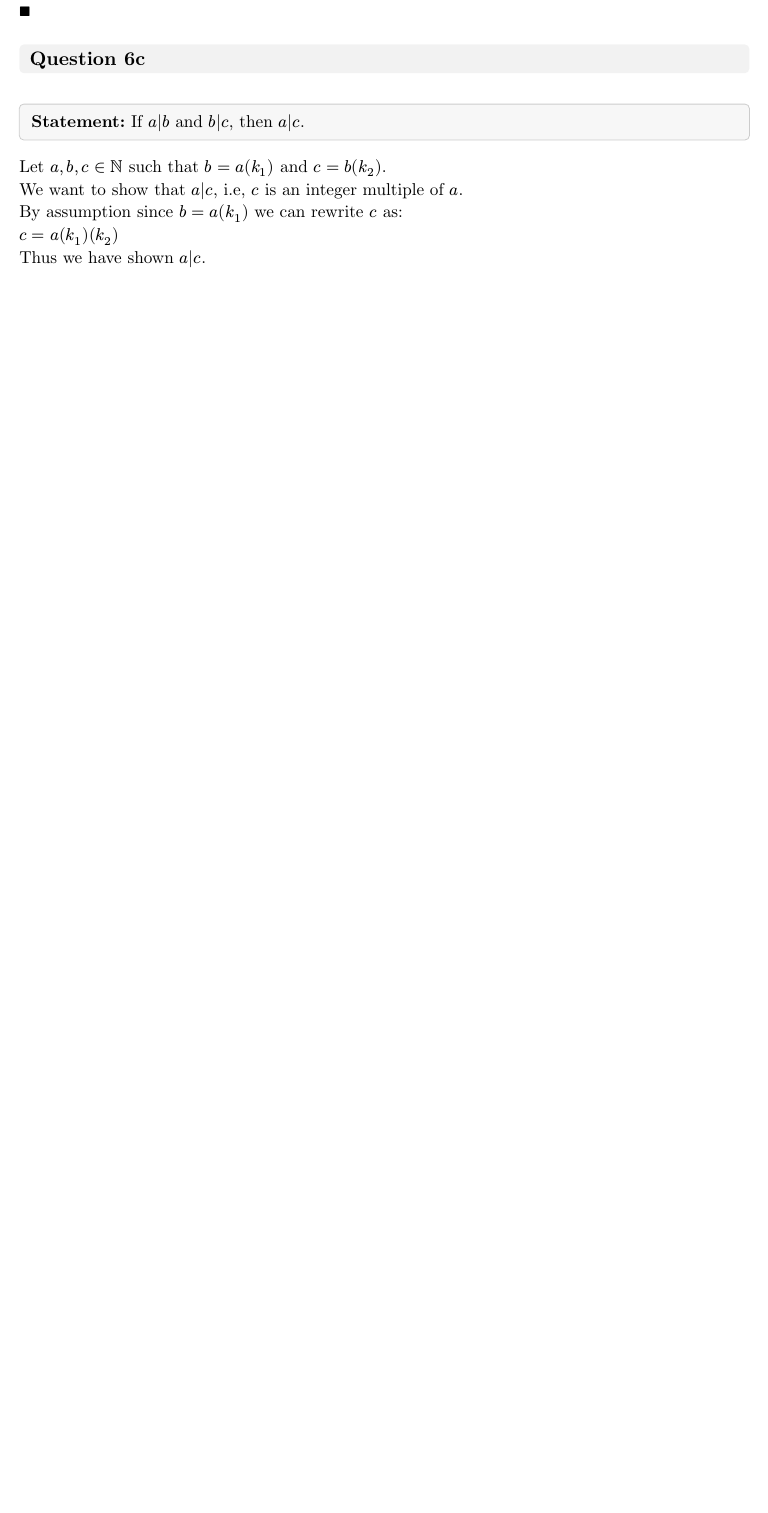
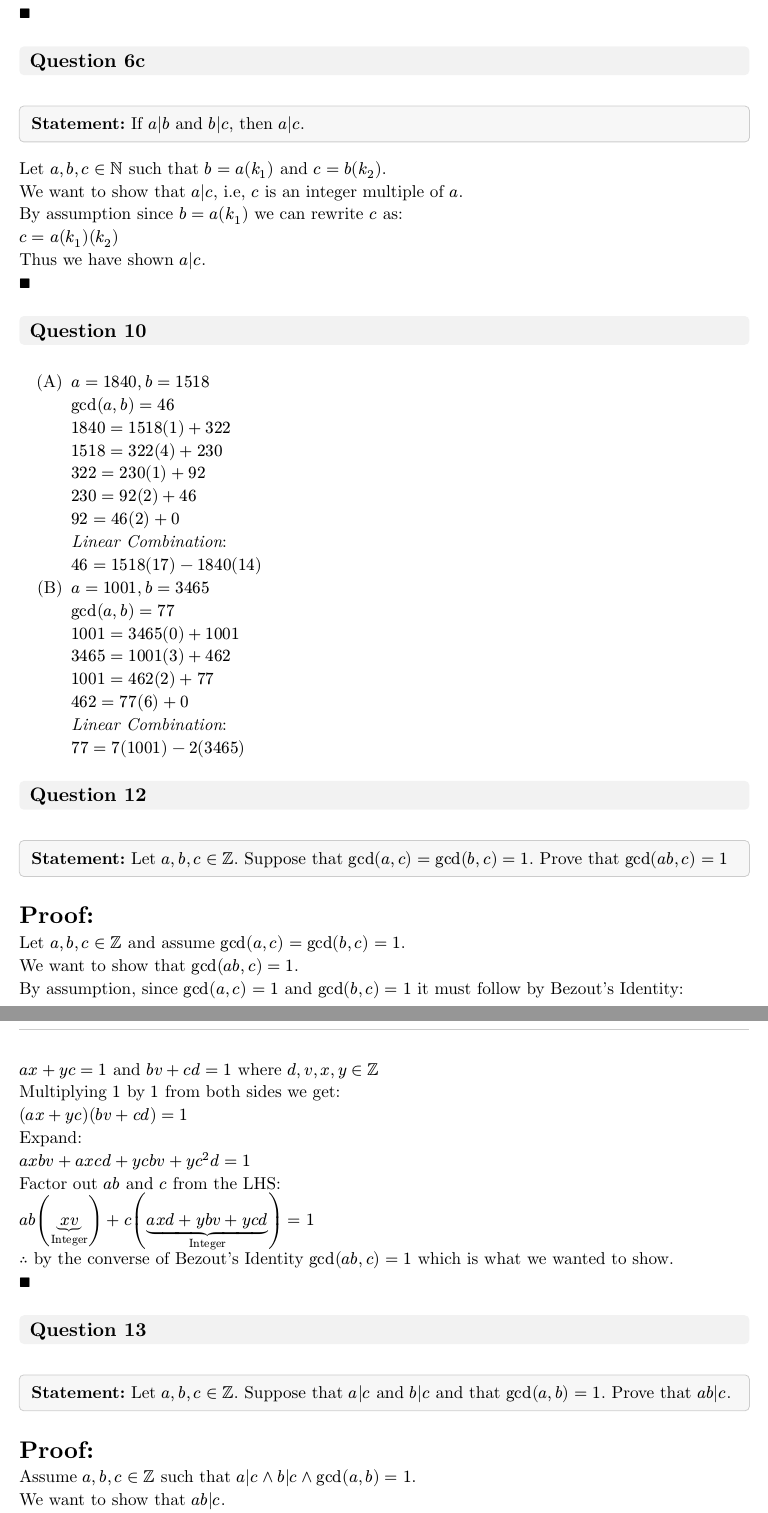
Before and after one commit to Athanasius-7/Math-2031, a Typst document (HW/4_Week/hw4.typ): part of page 2 of 2 before the commit and two parts of pages 3 and 4 of 5 after it, the two joined at a grey line, cut so that both start at the same text, the shorter picture padded with empty space. The pictures show the PDF file HW/4_Week/HW4.pdf that the author committed with the source.

Commit message:
finished hw4

```diff
--- a/HW/4_Week/hw4.typ
+++ b/HW/4_Week/hw4.typ
@@ -143,3 +168,51 @@
   $qed$
 
 ]
+#question("10")[
+  #parts(
+  [$a = 1840, b = 1518$ \
+   $gcd(a,b)=46$ \
+   $1840 = 1518(1) + 322$ \
+   $1518 = 322(4) + 230$ \
+   $322 = 230(1) + 92$ \
+   $230 = 92(2) + 46$ \
+   $92 = 46(2) + 0$  \
+   _Linear Combination_: \
+   $46 = 1518(17) - 1840(14)$
+ ],
+  [$a = 1001, b = 3465$ \
+   $gcd(a,b)=77$ \
+   $1001 = 3465(0) + 1001$ \
+   $3465 = 1001(3) + 462$ \
+   $1001 = 462(2) + 77$ \
+   $462 = 77(6) + 0$ \
+   _Linear Combination_: \
+   $77 = 7(1001) - 2(3465)$
+ ])
+]
+#question("12")[
+  #given("Statement", [Let $a,b,c in ZZ$. Suppose that $gcd(a,c)=gcd(b,c)=1$. Prove that $gcd(a b,c)=1$])
+  = Proof:
+  Let $a,b,c in ZZ$ and assume $gcd(a,c)=gcd(b,c)=1$. \
+  We want to show that $gcd(a b,c) = 1$. \
+  By assumption, since $gcd(a,c) = 1$ and $gcd(b,c) = 1$ it must follow by Bezout's Identity: \
+  $a x + y c = 1$ and $b v + c d = 1$ where $d,v,x,y in ZZ$ \
+  Multiplying $1$ by $1$ from both sides we get: \
+  $(a x + y c)(b v + c d) = 1$ \
+  Expand: \
+  $a x b v + a x c d + y c b v + y c^2 d = 1$ \
+  Factor out $a b$ and $c$ from the LHS: \
+  $a b (underbrace(x v, "Integer")) + c (underbrace(a x d + y b v + y c d, "Integer")) = 1$ \
+  $therefore$ by the converse of Bezout's Identity $gcd(a b,c) = 1$ which is what we wanted to show. \
+  $qed$
+]
+#question("13")[
+  #given("Statement", [Let $a,b,c in ZZ$. Suppose that $a|c$ and $b|c$ and that $gcd(a,b)=1$. Prove that $a b|c$.])
+  = Proof:
+  Assume $a,b,c in ZZ$ such that $a|c and b|c and gcd(a,b)=1$. \
+  We want to show that $a b|c$. \
+  Our assumptions give us that $c = a(k_1), c = b(k_2)$ and $a x + b y = 1$ for some integers $k_1, k_2, x, y$. \
+  Given: \
+  $1 = a x + b y$ \
+  Multiply both sides by $c$: \
+  $c = c a x + c b y$ \
@@ -145,0 +230,20 @@
+#question("1")[
+  #given("Statement", [Let $a, b,c$ be integers. Prove that there exists integers $r$ and $s$ for which $c = a r + b s$ if and
+only if $gcd(a,b)|c$.])
+= Proof:
+== Part 1: $c = a r + b s arrow.r gcd(a,b)|c$
+Let $a, b,c$ be integers such that $c = a r + b s$. \
+Let $d = gcd(a,b)$. We want to show that $d|c$. \
+By defintion $a = d k_1$ and $b =  d k_2$ for some integers $k_1, k_2$. \
+We can rewrite our assumption as: \
+$c = d k_1 r + d k_2 s$ \
+Factoring out $d$: \
+$c = d (underbrace(k_1 r +k_2 s, "Integer"))$ \
+$therefore d|c$.
+== Part 2: $gcd(a,b)|c arrow.r c = a r + b s$
+Let $a, b,c$ be integers such that $gcd(a,b)=d$ and $d|c$. \
+We want to show that $c = a r + b s$. \
+By definition and Bezout's Identity: \
+$c = d k$,$d = a x + b y$\
+Thus we can express $c$ as: \
+$c = k(a x + b y) = a (k x) + b (k y)$ \
@@ -145,0 +256,15 @@
+#question("2")[
+  #given("Statement", [Let $a, b,c$ and $d$ be integers. Prove that if $gcd(a,b)=1, d|a c$ and $d |b c$, then $d|c$.])
+= Proof:
+Let $a,b,c,d in ZZ$ such that $gcd(a,b) = 1, d|a c and d| b c$. \
+We want to show that $d|c$. \
+By definition: $a x + b y = 1$, $a c = d(k_1)$, and $b c = d(k_2)$ for some $x, y, k_1, k_2 in ZZ$. \
+Take $a x + b y = 1$ and multiply by $c$: \
+$c a x + c b y = c$ \
+We know that $a c = c a = d(k_1)$ and $c b = b c = d(k_2)$, thus we can substitute: \
+$d k_1 x + d k_2 y = c$ \
+Factoring $d$: \
+$d (underbrace(k_1 x + k_2 y, "Integer")) = c$ \
+$therefore d|c$. \
+$qed$
+]
```
Also changed, not shown: HW/4_Week/HW4.pdf, HW/4_Week/hw4.typ (54 more changed lines).
